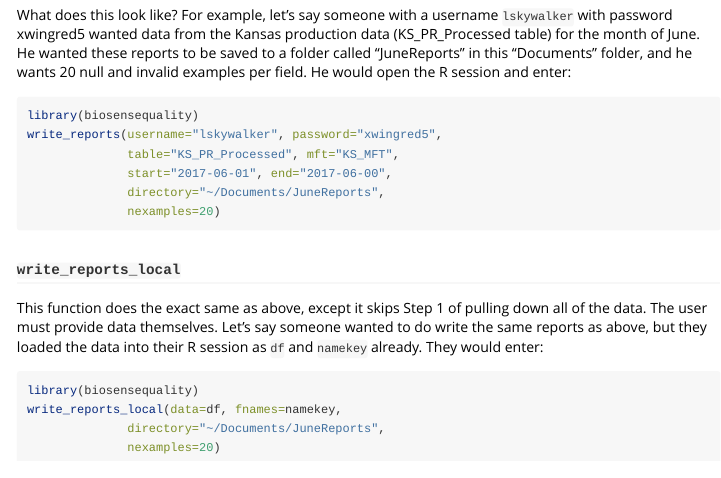
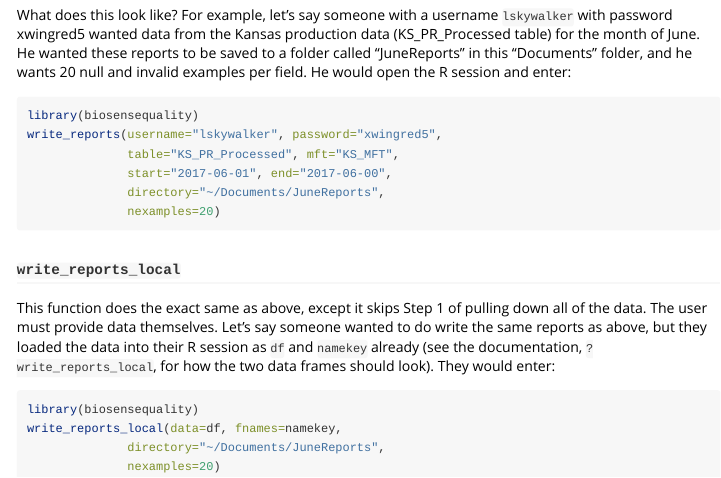
Before and after one commit to markhwhiteii/biosensequality, an R Markdown document (introduction.Rmd): the page in a window 1100 px wide, from 1660 px down. Rendered offline with R 4.5, knitr and Pandoc, with nearby package versions.

Commit message:
Update introduction.Rmd

````diff
--- a/introduction.Rmd
+++ b/introduction.Rmd
@@ -55,7 +55,7 @@ write_reports(username="lskywalker", password="xwingred5",
 
 ### `write_reports_local`
 
-This function does the exact same as above, except it skips Step 1 of pulling down all of the data. The user must provide data themselves. Let's say someone wanted to do write the same reports as above, but they loaded the data into their R session as `df` and `namekey` already. They would enter:
+This function does the exact same as above, except it skips Step 1 of pulling down all of the data. The user must provide data themselves. Let's say someone wanted to do write the same reports as above, but they loaded the data into their R session as `df` and `namekey` already (see the documentation, `?write_reports_local`, for how the two data frames should look). They would enter:
 
 ```{r eval=FALSE}
 library(biosensequality)
````
